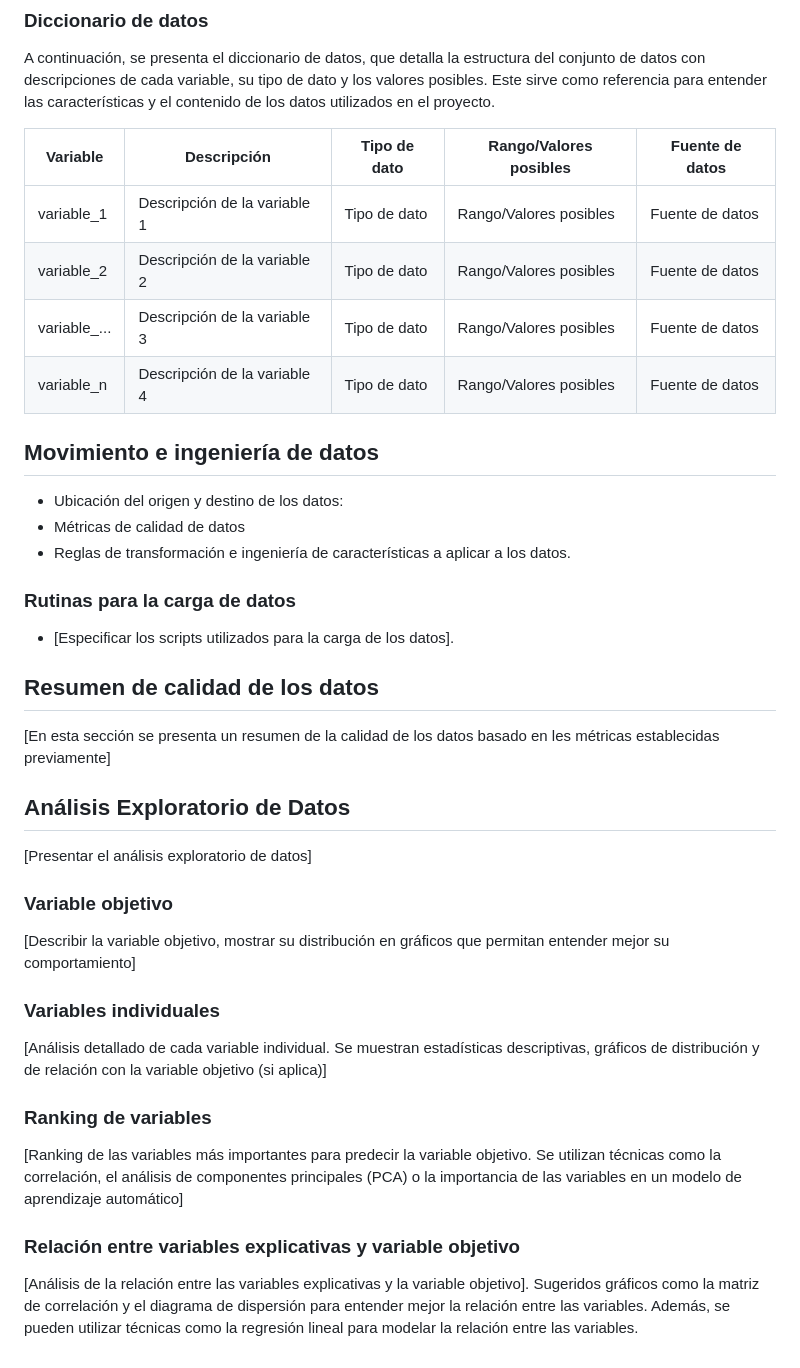
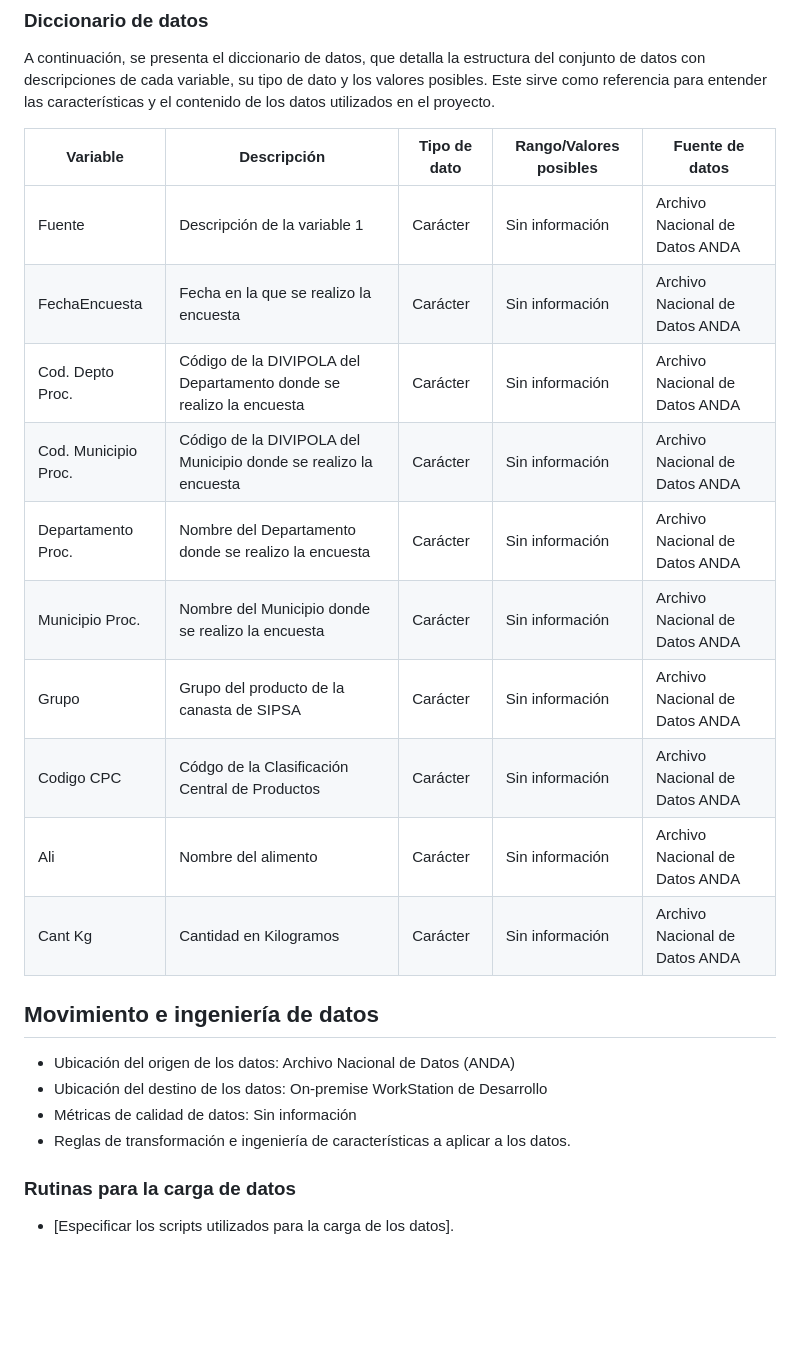
Before and after one commit to contreras-juan/pry-sipsa-DANE-f1, a Markdown page: assets/docs/data_summary.md, the part around the change. GitHub-like rendering; blank space fills up the shorter version.

```diff
--- a/assets/docs/data_summary.md
+++ b/assets/docs/data_summary.md
@@ -42,41 +42,24 @@ A continuación, se presenta el diccionario de datos, que detalla la estructura
 
 | Variable | Descripción | Tipo de dato | Rango/Valores posibles | Fuente de datos |
 | --- | --- | --- | --- | --- |
-| variable_1 | Descripción de la variable 1 | Tipo de dato | Rango/Valores posibles | Fuente de datos |
-| variable_2 | Descripción de la variable 2 | Tipo de dato | Rango/Valores posibles | Fuente de datos |
-| variable_... | Descripción de la variable 3 | Tipo de dato | Rango/Valores posibles | Fuente de datos |
-| variable_n | Descripción de la variable 4 | Tipo de dato | Rango/Valores posibles | Fuente de datos |
+| Fuente | Descripción de la variable 1 | Carácter | Sin información | Archivo Nacional de Datos ANDA |
+| FechaEncuesta | Fecha en la que se realizo la encuesta | Carácter | Sin información | Archivo Nacional de Datos ANDA |
+| Cod. Depto Proc. | Código de la DIVIPOLA del Departamento donde se realizo la encuesta | Carácter | Sin información | Archivo Nacional de Datos ANDA |
+| Cod. Municipio Proc. | Código de la DIVIPOLA del Municipio donde se realizo la encuesta | Carácter | Sin información | Archivo Nacional de Datos ANDA |
+| Departamento Proc. | Nombre del Departamento donde se realizo la encuesta | Carácter | Sin información | Archivo Nacional de Datos ANDA |
+| Municipio Proc. | Nombre del Municipio donde se realizo la encuesta | Carácter | Sin información | Archivo Nacional de Datos ANDA |
+| Grupo | Grupo del producto de la canasta de SIPSA | Carácter | Sin información | Archivo Nacional de Datos ANDA |
+| Codigo CPC | Códgo de la Clasificación Central de Productos | Carácter | Sin información | Archivo Nacional de Datos ANDA |
+| Ali |Nombre del alimento | Carácter | Sin información | Archivo Nacional de Datos ANDA |
+| Cant Kg | Cantidad en Kilogramos | Carácter | Sin información | Archivo Nacional de Datos ANDA |
 
 ## Movimiento e ingeniería de datos
 
-- Ubicación del origen y destino de los datos:
-- Métricas de calidad de datos
+- Ubicación del origen de los datos: Archivo Nacional de Datos (ANDA)
+- Ubicación del destino de los datos: On-premise WorkStation de Desarrollo
+- Métricas de calidad de datos: Sin información
 - Reglas de transformación e ingeniería de características a aplicar a los datos.
 
 ### Rutinas para la carga de datos
 
 - [Especificar los scripts utilizados para la carga de los datos].
-
-## Resumen de calidad de los datos
-
-[En esta sección se presenta un resumen de la calidad de los datos basado en les métricas establecidas previamente]
-
-## Análisis Exploratorio de Datos
-
-[Presentar el análisis exploratorio de datos]
-
-### Variable objetivo
-
-[Describir la variable objetivo, mostrar su distribución en gráficos que permitan entender mejor su comportamiento]
-
-### Variables individuales
-
-[Análisis detallado de cada variable individual. Se muestran estadísticas descriptivas, gráficos de distribución y de relación con la variable objetivo (si aplica)]
-
-### Ranking de variables
-
-[Ranking de las variables más importantes para predecir la variable objetivo. Se utilizan técnicas como la correlación, el análisis de componentes principales (PCA) o la importancia de las variables en un modelo de aprendizaje automático]
-
-### Relación entre variables explicativas y variable objetivo
-
-[Análisis de la relación entre las variables explicativas y la variable objetivo]. Sugeridos gráficos como la matriz de correlación y el diagrama de dispersión para entender mejor la relación entre las variables. Además, se pueden utilizar técnicas como la regresión lineal para modelar la relación entre las variables.
```
Also changed, not shown: assets/docs/model_summary.md (+43 -25 lines).
